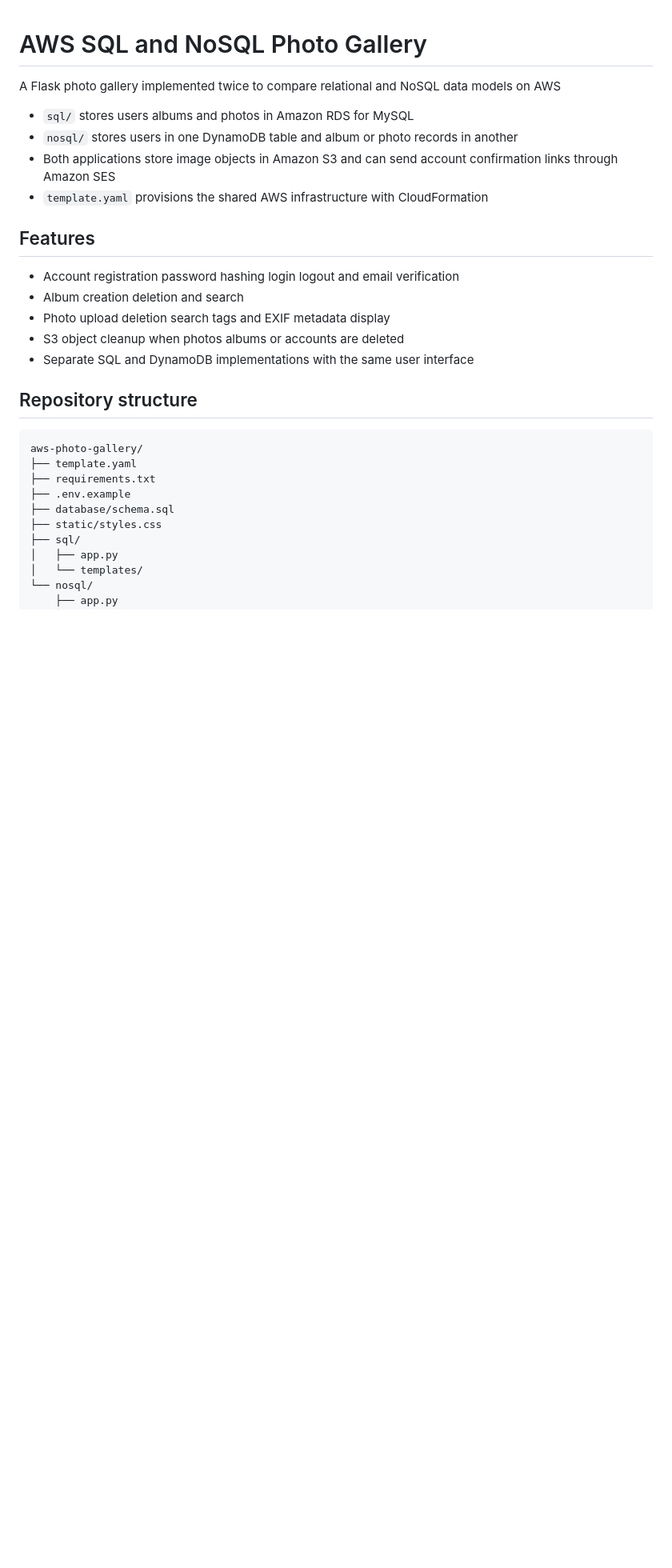
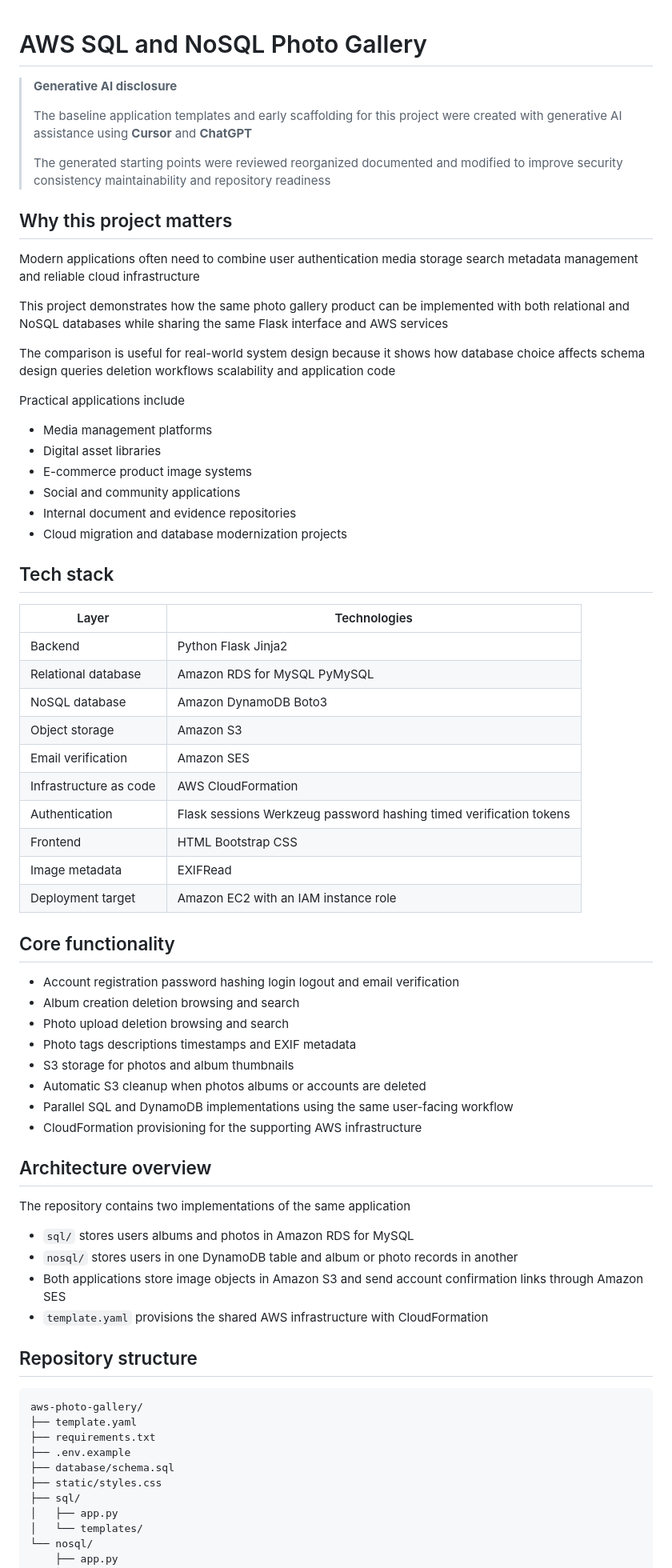
Before and after one commit to arnabhb/Cloud-Photo-Gallery-Application, a Markdown page: README.md, the part around the change. Shown at 80% size. GitHub-like rendering; blank space fills up the shorter version.

```diff
--- a/README.md
+++ b/README.md
@@ -1,19 +1,62 @@
 # AWS SQL and NoSQL Photo Gallery
 
-A Flask photo gallery implemented twice to compare relational and NoSQL data models on AWS
+> **Generative AI disclosure**
+>
+> The baseline application templates and early scaffolding for this project were created with generative AI assistance using **Cursor** and **ChatGPT**
+>
+> The generated starting points were reviewed reorganized documented and modified to improve security consistency maintainability and repository readiness
+
+## Why this project matters
+
+Modern applications often need to combine user authentication media storage search metadata management and reliable cloud infrastructure
+
+This project demonstrates how the same photo gallery product can be implemented with both relational and NoSQL databases while sharing the same Flask interface and AWS services
+
+The comparison is useful for real-world system design because it shows how database choice affects schema design queries deletion workflows scalability and application code
+
+Practical applications include
+
+- Media management platforms
+- Digital asset libraries
+- E-commerce product image systems
+- Social and community applications
+- Internal document and evidence repositories
+- Cloud migration and database modernization projects
+
+## Tech stack
+
+| Layer | Technologies |
+|---|---|
+| Backend | Python Flask Jinja2 |
+| Relational database | Amazon RDS for MySQL PyMySQL |
+| NoSQL database | Amazon DynamoDB Boto3 |
+| Object storage | Amazon S3 |
+| Email verification | Amazon SES |
+| Infrastructure as code | AWS CloudFormation |
+| Authentication | Flask sessions Werkzeug password hashing timed verification tokens |
+| Frontend | HTML Bootstrap CSS |
+| Image metadata | EXIFRead |
+| Deployment target | Amazon EC2 with an IAM instance role |
+
+## Core functionality
+
+- Account registration password hashing login logout and email verification
+- Album creation deletion browsing and search
+- Photo upload deletion browsing and search
+- Photo tags descriptions timestamps and EXIF metadata
+- S3 storage for photos and album thumbnails
+- Automatic S3 cleanup when photos albums or accounts are deleted
+- Parallel SQL and DynamoDB implementations using the same user-facing workflow
+- CloudFormation provisioning for the supporting AWS infrastructure
+
+## Architecture overview
+
+The repository contains two implementations of the same application
 
 - `sql/` stores users albums and photos in Amazon RDS for MySQL
 - `nosql/` stores users in one DynamoDB table and album or photo records in another
-- Both applications store image objects in Amazon S3 and can send account confirmation links through Amazon SES
+- Both applications store image objects in Amazon S3 and send account confirmation links through Amazon SES
 - `template.yaml` provisions the shared AWS infrastructure with CloudFormation
-
-## Features
-
-- Account registration password hashing login logout and email verification
-- Album creation deletion and search
-- Photo upload deletion search tags and EXIF metadata display
-- S3 object cleanup when photos albums or accounts are deleted
-- Separate SQL and DynamoDB implementations with the same user interface
 
 ## Repository structure
 
```
